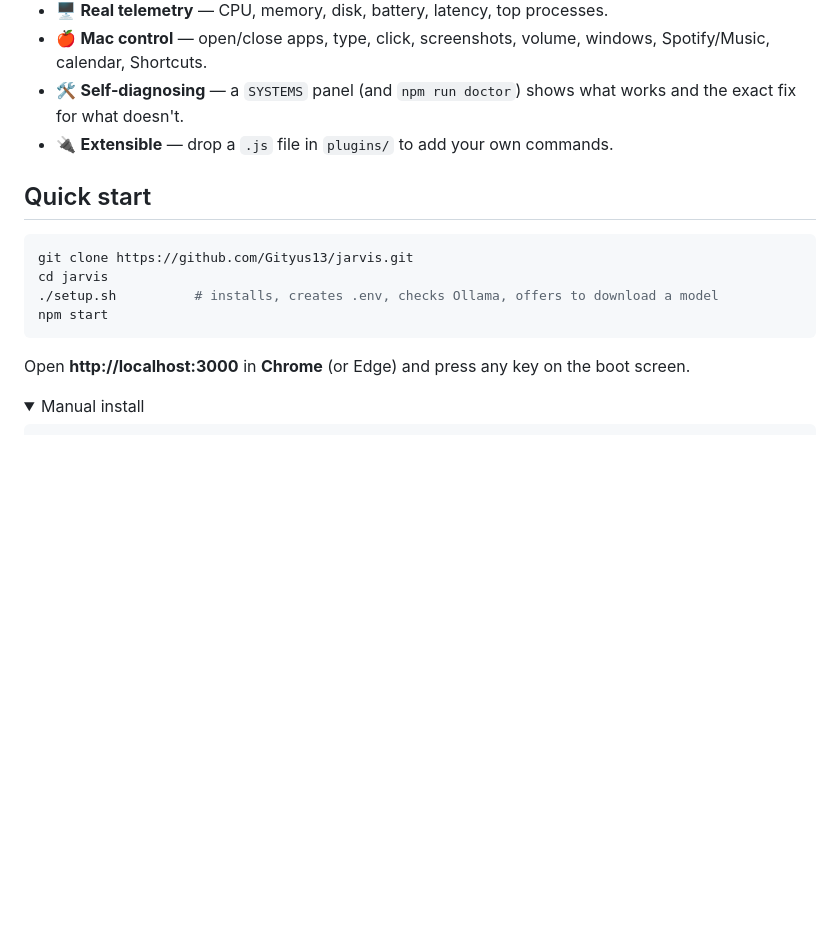
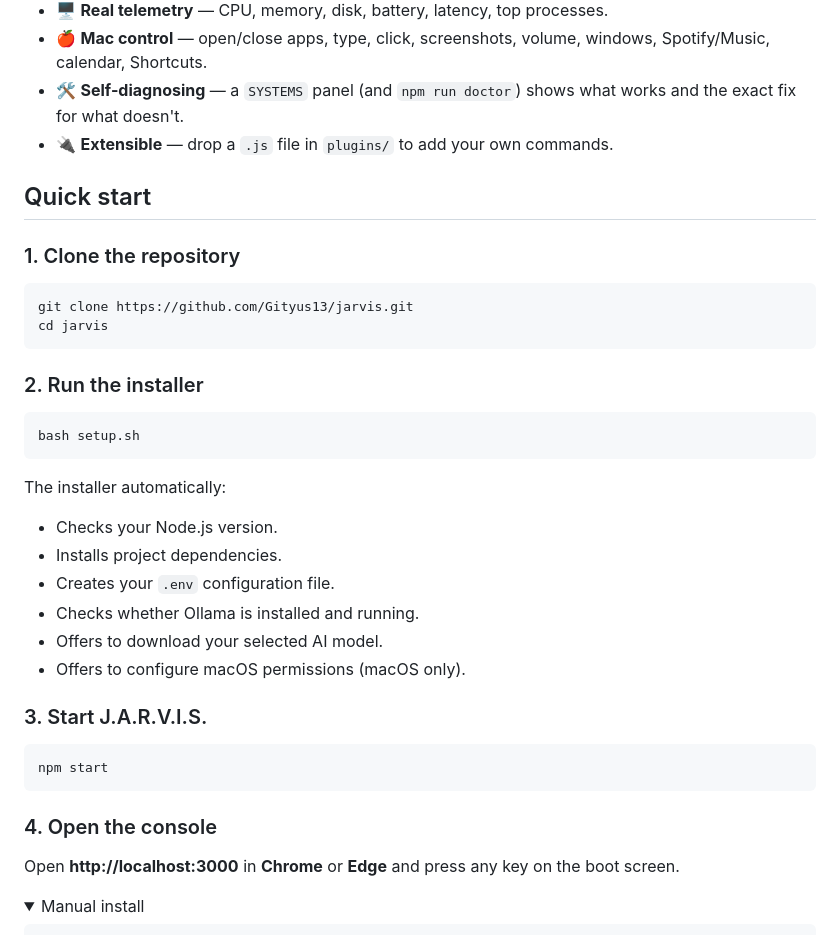
Before and after one commit to Gityus13/jarvis, a Markdown page: README.md, the part around the change. Drawn GitHub-style; folded sections open; blank space fills up the shorter version.

````diff
--- a/README.md
+++ b/README.md
@@ -30,16 +30,39 @@ No cloud accounts. No API keys.
 * 🛠 **Self-diagnosing** — a `SYSTEMS` panel (and `npm run doctor`) shows what works and the exact fix for what doesn't.
 * 🔌 **Extensible** — drop a `.js` file in `plugins/` to add your own commands.
 
+
 ## Quick start
+
+### 1. Clone the repository
 
 ```bash
 git clone https://github.com/Gityus13/jarvis.git
 cd jarvis
-./setup.sh          # installs, creates .env, checks Ollama, offers to download a model
+```
+
+### 2. Run the installer
+
+```bash
+bash setup.sh
+```
+
+The installer automatically:
+- Checks your Node.js version.
+- Installs project dependencies.
+- Creates your `.env` configuration file.
+- Checks whether Ollama is installed and running.
+- Offers to download your selected AI model.
+- Offers to configure macOS permissions (macOS only).
+
+### 3. Start J.A.R.V.I.S.
+
+```bash
 npm start
 ```
 
-Open **http://localhost:3000** in **Chrome** (or Edge) and press any key on the boot screen.
+### 4. Open the console
+
+Open **http://localhost:3000** in **Chrome** or **Edge** and press any key on the boot screen.
 
 <details>
 <summary>Manual install</summary>
````
